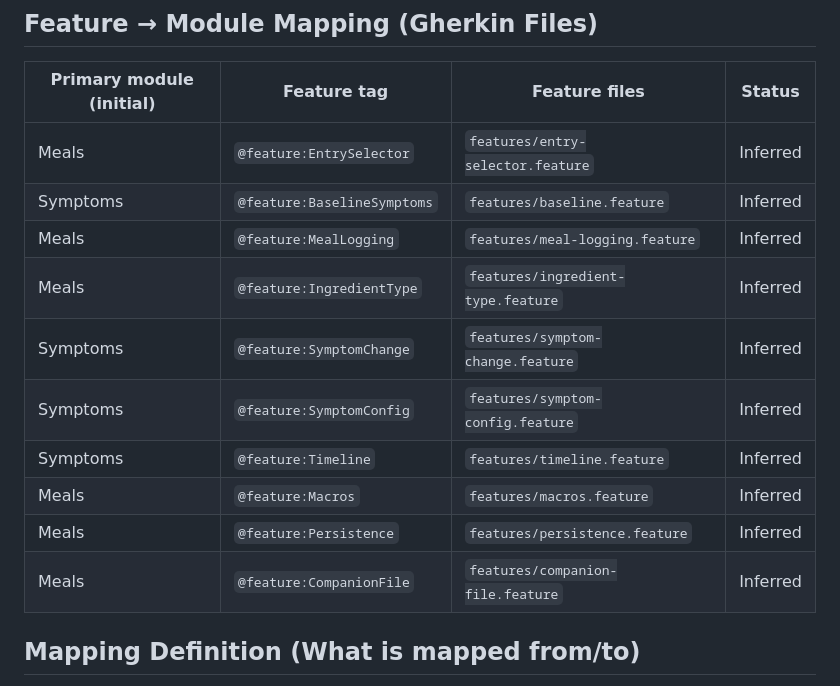
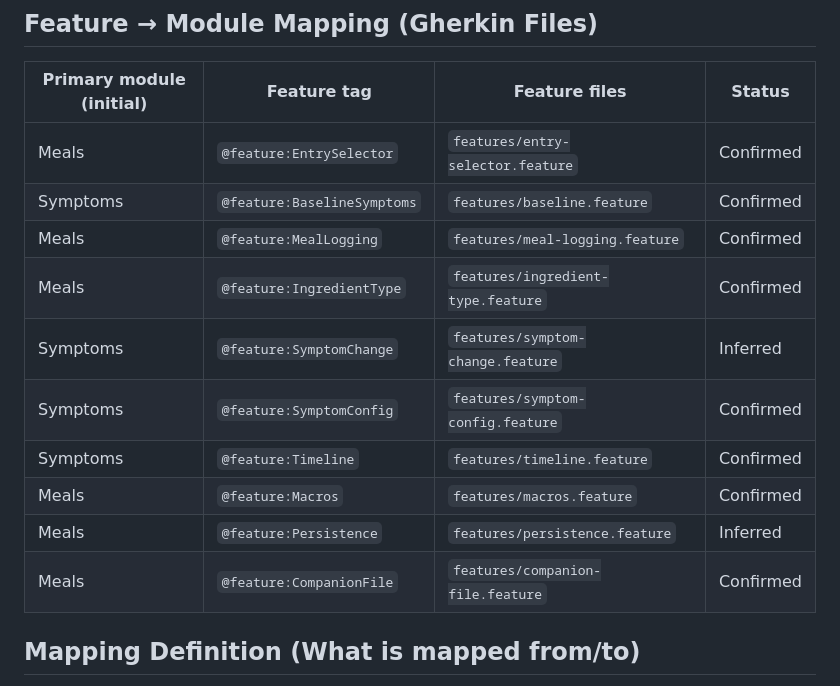
Before and after one commit to andersonsmithryan/food-journal-app, a Markdown page: docs/swiftui-migration-scaffolding.md, the part around the change. Drawn GitHub-style.

Commit message:
Confirm most module mapping entries

```diff
--- a/docs/swiftui-migration-scaffolding.md
+++ b/docs/swiftui-migration-scaffolding.md
@@ -35,16 +35,16 @@ Define the initial project/module layout and migration sequencing before impleme
 ## Feature → Module Mapping (Gherkin Files)
 | Primary module (initial) | Feature tag | Feature files | Status |
 | --- | --- | --- | --- |
-| Meals | `@feature:EntrySelector` | `features/entry-selector.feature` | Inferred |
-| Symptoms | `@feature:BaselineSymptoms` | `features/baseline.feature` | Inferred |
-| Meals | `@feature:MealLogging` | `features/meal-logging.feature` | Inferred |
-| Meals | `@feature:IngredientType` | `features/ingredient-type.feature` | Inferred |
+| Meals | `@feature:EntrySelector` | `features/entry-selector.feature` | Confirmed |
+| Symptoms | `@feature:BaselineSymptoms` | `features/baseline.feature` | Confirmed |
+| Meals | `@feature:MealLogging` | `features/meal-logging.feature` | Confirmed |
+| Meals | `@feature:IngredientType` | `features/ingredient-type.feature` | Confirmed |
 | Symptoms | `@feature:SymptomChange` | `features/symptom-change.feature` | Inferred |
-| Symptoms | `@feature:SymptomConfig` | `features/symptom-config.feature` | Inferred |
-| Symptoms | `@feature:Timeline` | `features/timeline.feature` | Inferred |
-| Meals | `@feature:Macros` | `features/macros.feature` | Inferred |
+| Symptoms | `@feature:SymptomConfig` | `features/symptom-config.feature` | Confirmed |
+| Symptoms | `@feature:Timeline` | `features/timeline.feature` | Confirmed |
+| Meals | `@feature:Macros` | `features/macros.feature` | Confirmed |
 | Meals | `@feature:Persistence` | `features/persistence.feature` | Inferred |
-| Meals | `@feature:CompanionFile` | `features/companion-file.feature` | Inferred |
+| Meals | `@feature:CompanionFile` | `features/companion-file.feature` | Confirmed |
 
 ## Mapping Definition (What is mapped from/to)
 - **From:** each Gherkin feature file in `features/*.feature`.
```
